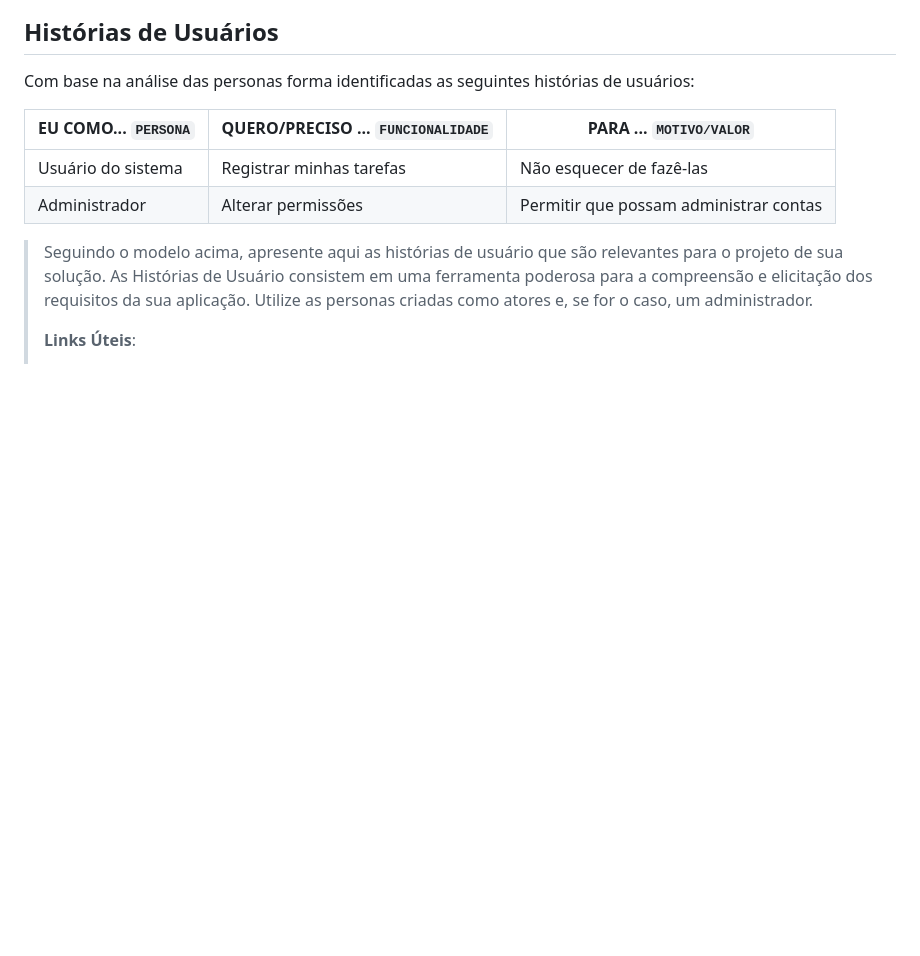
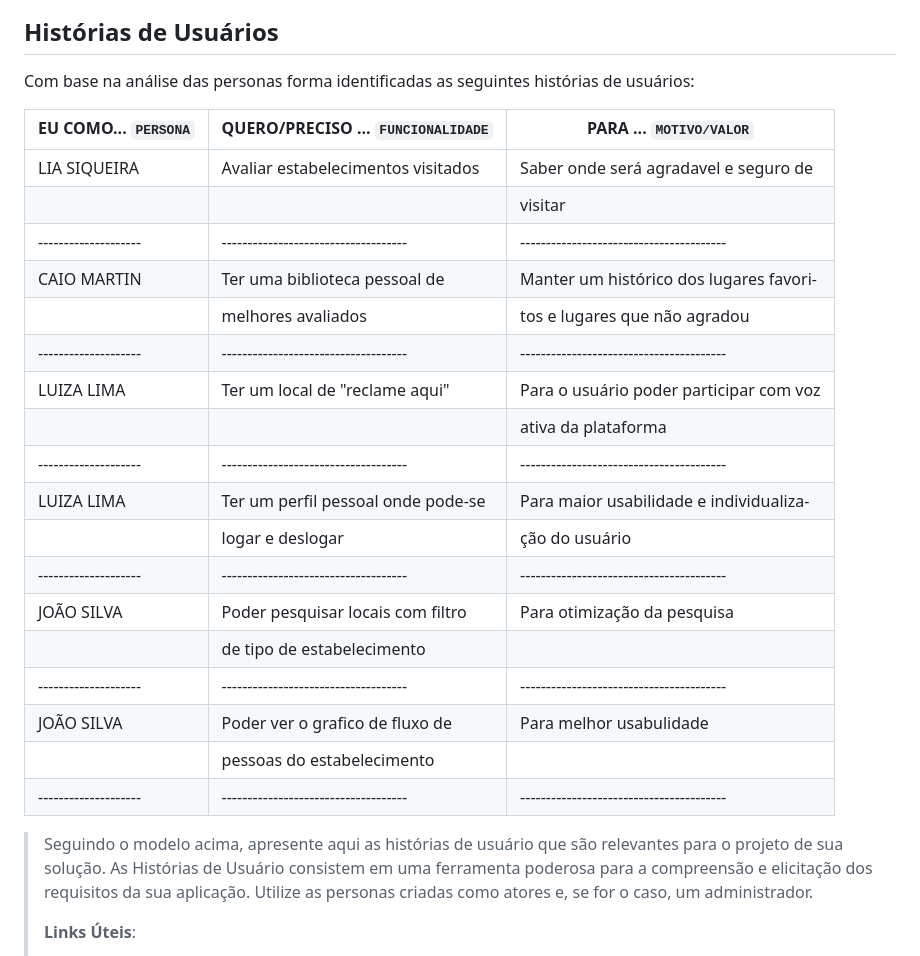
Before and after one commit to ICEI-PUCMinas-PSG-SI-TI/psg-si-2023-02-ti-web-1854101-projeto-incluir, a Markdown page: docs/relatorio/Relatorio Tecnico - TEMPLATE.md, the part around the change. Drawn GitHub-style; blank space fills up the shorter version.

Commit message:
Update Relatorio Tecnico - TEMPLATE.md
postagem de história de usuario

```diff
--- a/docs/relatorio/Relatorio Tecnico - TEMPLATE.md
+++ b/docs/relatorio/Relatorio Tecnico - TEMPLATE.md
@@ -117,8 +117,33 @@ Com base na análise das personas forma identificadas as seguintes histórias de
 
 |EU COMO... `PERSONA`| QUERO/PRECISO ... `FUNCIONALIDADE` |PARA ... `MOTIVO/VALOR`                 |
 |--------------------|------------------------------------|----------------------------------------|
-|Usuário do sistema  | Registrar minhas tarefas           | Não esquecer de fazê-las               |
-|Administrador       | Alterar permissões                 | Permitir que possam administrar contas |
+|    LIA SIQUEIRA    | Avaliar estabelecimentos visitados | Saber onde será agradavel e seguro de  |
+|                    |                                    | visitar                                |
+|--------------------|------------------------------------|----------------------------------------|
+|    CAIO MARTIN     | Ter uma biblioteca pessoal de      | Manter um histórico dos lugares favori-|
+|                    | melhores avaliados                 | tos e lugares que não agradou          |
+|--------------------|------------------------------------|----------------------------------------|
+|    LUIZA LIMA      | Ter um local de "reclame aqui"     | Para o usuário poder participar com voz|
+|                    |                                    |  ativa da plataforma                   |
+|--------------------|------------------------------------|----------------------------------------|
+|    LUIZA LIMA      | Ter um perfil pessoal onde pode-se | Para maior usabilidade e individualiza-|
+|                    | logar e deslogar                   | ção  do usuário                        |
+|--------------------|------------------------------------|----------------------------------------|
+|    JOÃO SILVA      | Poder pesquisar locais com filtro  | Para otimização da pesquisa            |
+|                    | de tipo de estabelecimento         |                                        |
+|--------------------|------------------------------------|----------------------------------------|
+|    JOÃO SILVA      | Poder ver o grafico de fluxo de    | Para melhor usabulidade                |
+|                    | pessoas do estabelecimento         |                                        |
+|--------------------|------------------------------------|----------------------------------------|
+
+
+
+
+
+
+
+
+
 
 > Seguindo o modelo acima, apresente aqui as histórias de usuário que são relevantes para o
 > projeto de sua solução. As Histórias de Usuário consistem em uma
```
